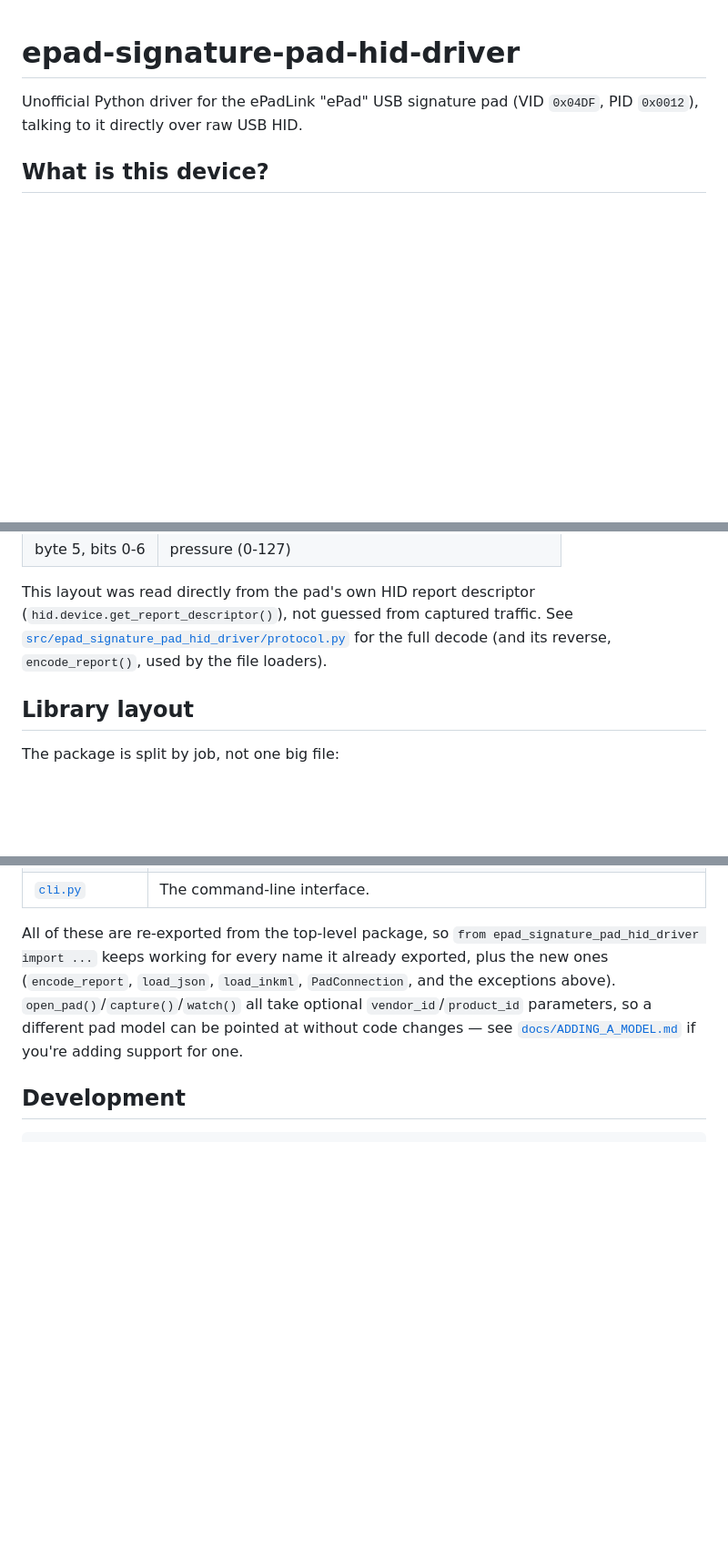
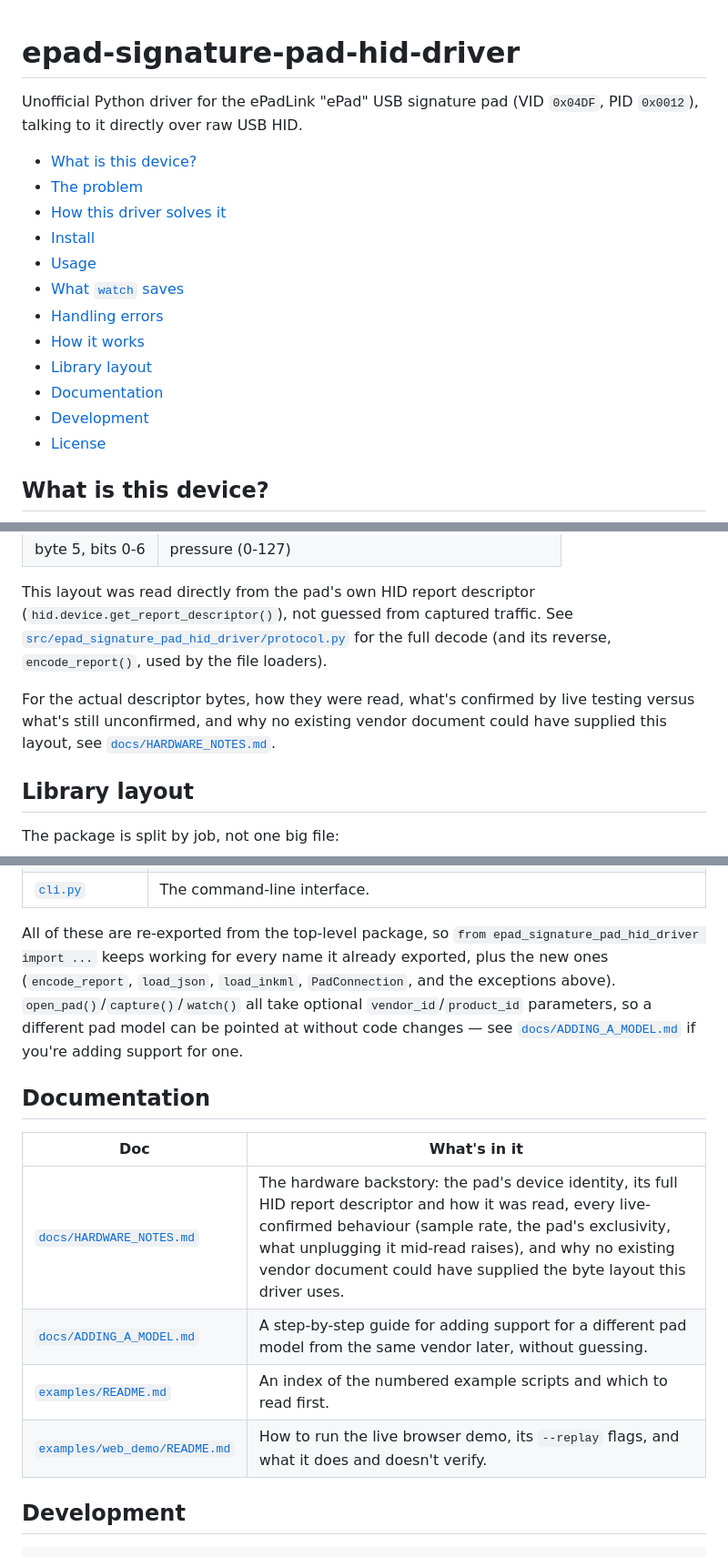
Before and after one commit to CaptainCodeAU/epad-signature-pad-hid-driver, a Markdown page: README.md, 3 parts joined by grey strips. Shown at 91% size. Drawn GitHub-style; blank space fills up the shorter version.

Commit message:
Upgrade README: table of contents, and real links to docs/*.md
Added a short table-of-contents list at the top (the doc has grown to
12 sections since the module-split reorg). docs/HARDWARE_NOTES.md was
only ever mentioned as plain text, never as a clickable link, and
wasn't referenced at all from the "How it works" section - the one
place a reader most needs it. Both are now real markdown links.

New "Documentation" section indexes every doc in docs/ plus the two
examples READMEs in one table, so nothing under docs/ is orphaned from
the top-level README again.

C-Sess-Id: 33e6c161-4b81-45ed-b4de-0f0a754c6f0f
C-Web-Id: https://claude.ai/code/session_01Cg5zwoqTgiYMLjgAsiNs8h
C-Branch: master
C-Worktree: epad-signature-pad-hid-driver
C-Wt-Path: ~/CODE/CaptainCodeAU/epad-signature-pad-hid-driver

````diff
--- a/README.md
+++ b/README.md
@@ -2,6 +2,19 @@
 
 Unofficial Python driver for the ePadLink "ePad" USB signature pad (VID `0x04DF`,
 PID `0x0012`), talking to it directly over raw USB HID.
+
+- [What is this device?](#what-is-this-device)
+- [The problem](#the-problem)
+- [How this driver solves it](#how-this-driver-solves-it)
+- [Install](#install)
+- [Usage](#usage)
+- [What `watch` saves](#what-watch-saves)
+- [Handling errors](#handling-errors)
+- [How it works](#how-it-works)
+- [Library layout](#library-layout)
+- [Documentation](#documentation)
+- [Development](#development)
+- [License](#license)
 
 ## What is this device?
 
@@ -181,6 +194,11 @@ This layout was read directly from the pad's own HID report descriptor
 See [`src/epad_signature_pad_hid_driver/protocol.py`](src/epad_signature_pad_hid_driver/protocol.py)
 for the full decode (and its reverse, `encode_report()`, used by the file loaders).
 
+For the actual descriptor bytes, how they were read, what's confirmed by
+live testing versus what's still unconfirmed, and why no existing vendor
+document could have supplied this layout, see
+[`docs/HARDWARE_NOTES.md`](docs/HARDWARE_NOTES.md).
+
 ## Library layout
 
 The package is split by job, not one big file:
@@ -203,6 +221,15 @@ take optional `vendor_id`/`product_id` parameters, so a different pad model can
 pointed at without code changes — see
 [`docs/ADDING_A_MODEL.md`](docs/ADDING_A_MODEL.md) if you're adding support for one.
 
+## Documentation
+
+| Doc | What's in it |
+|---|---|
+| [`docs/HARDWARE_NOTES.md`](docs/HARDWARE_NOTES.md) | The hardware backstory: the pad's device identity, its full HID report descriptor and how it was read, every live-confirmed behaviour (sample rate, the pad's exclusivity, what unplugging it mid-read raises), and why no existing vendor document could have supplied the byte layout this driver uses. |
+| [`docs/ADDING_A_MODEL.md`](docs/ADDING_A_MODEL.md) | A step-by-step guide for adding support for a different pad model from the same vendor later, without guessing. |
+| [`examples/README.md`](examples/README.md) | An index of the numbered example scripts and which to read first. |
+| [`examples/web_demo/README.md`](examples/web_demo/README.md) | How to run the live browser demo, its `--replay` flags, and what it does and doesn't verify. |
+
 ## Development
 
 ```bash
````
Also changed, not shown: other parts of README.md (+1 -1 lines).
